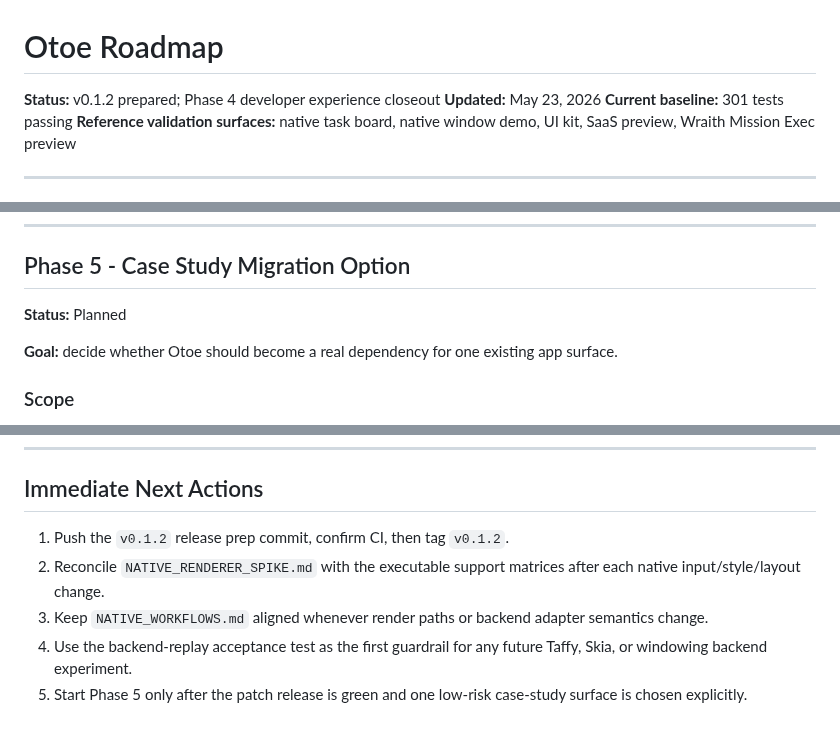
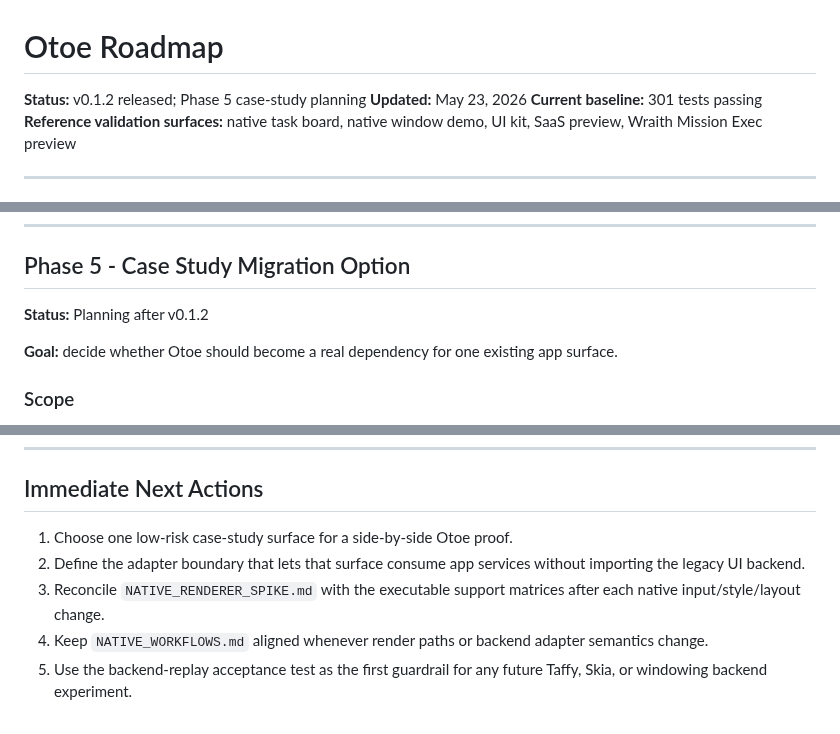
Before and after one commit to NeonShapeshifter/Otoe, a Markdown page: ROADMAP.md, 3 parts joined by grey strips. Drawn GitHub-style.

```diff
--- a/ROADMAP.md
+++ b/ROADMAP.md
@@ -1,6 +1,6 @@
 # Otoe Roadmap
 
-**Status:** v0.1.2 prepared; Phase 4 developer experience closeout
+**Status:** v0.1.2 released; Phase 5 case-study planning
 **Updated:** May 23, 2026
 **Current baseline:** 301 tests passing
 **Reference validation surfaces:** native task board, native window demo, UI kit, SaaS preview, Wraith Mission Exec preview
@@ -352,7 +352,7 @@ it explains or tests a boundary that has already been proven by the native demo.
 
 ## Phase 5 - Case Study Migration Option
 
-**Status:** Planned
+**Status:** Planning after v0.1.2
 
 **Goal:** decide whether Otoe should become a real dependency for one existing app surface.
 
@@ -417,12 +417,12 @@ it explains or tests a boundary that has already been proven by the native demo.
 
 ## Immediate Next Actions
 
-1. Push the `v0.1.2` release prep commit, confirm CI, then tag `v0.1.2`.
-2. Reconcile `NATIVE_RENDERER_SPIKE.md` with the executable support matrices
+1. Choose one low-risk case-study surface for a side-by-side Otoe proof.
+2. Define the adapter boundary that lets that surface consume app services
+   without importing the legacy UI backend.
+3. Reconcile `NATIVE_RENDERER_SPIKE.md` with the executable support matrices
    after each native input/style/layout change.
-3. Keep `NATIVE_WORKFLOWS.md` aligned whenever render paths or backend adapter
+4. Keep `NATIVE_WORKFLOWS.md` aligned whenever render paths or backend adapter
    semantics change.
-4. Use the backend-replay acceptance test as the first guardrail for any future
+5. Use the backend-replay acceptance test as the first guardrail for any future
    Taffy, Skia, or windowing backend experiment.
-5. Start Phase 5 only after the patch release is green and one low-risk
-   case-study surface is chosen explicitly.
```
Also changed, not shown: README.md (+1 -1 lines).
